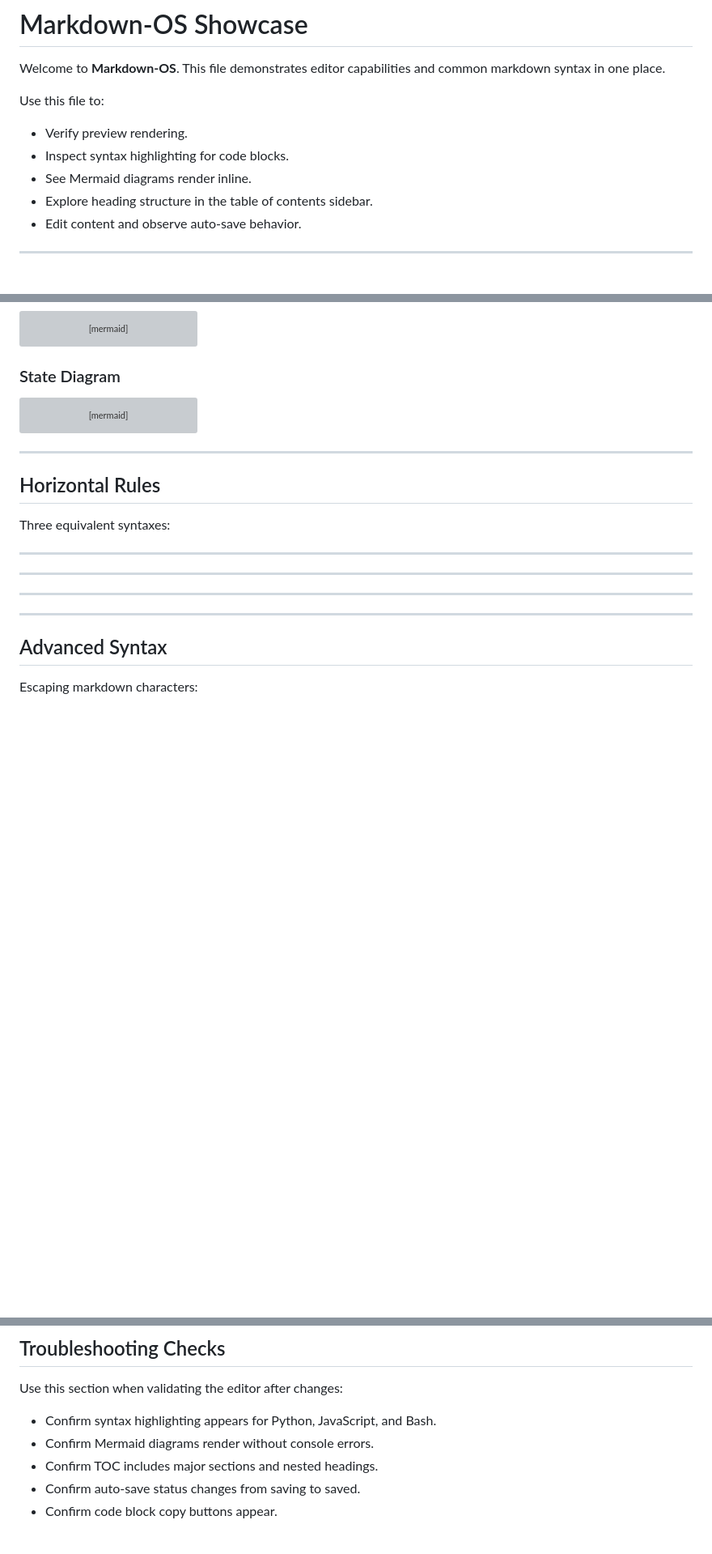
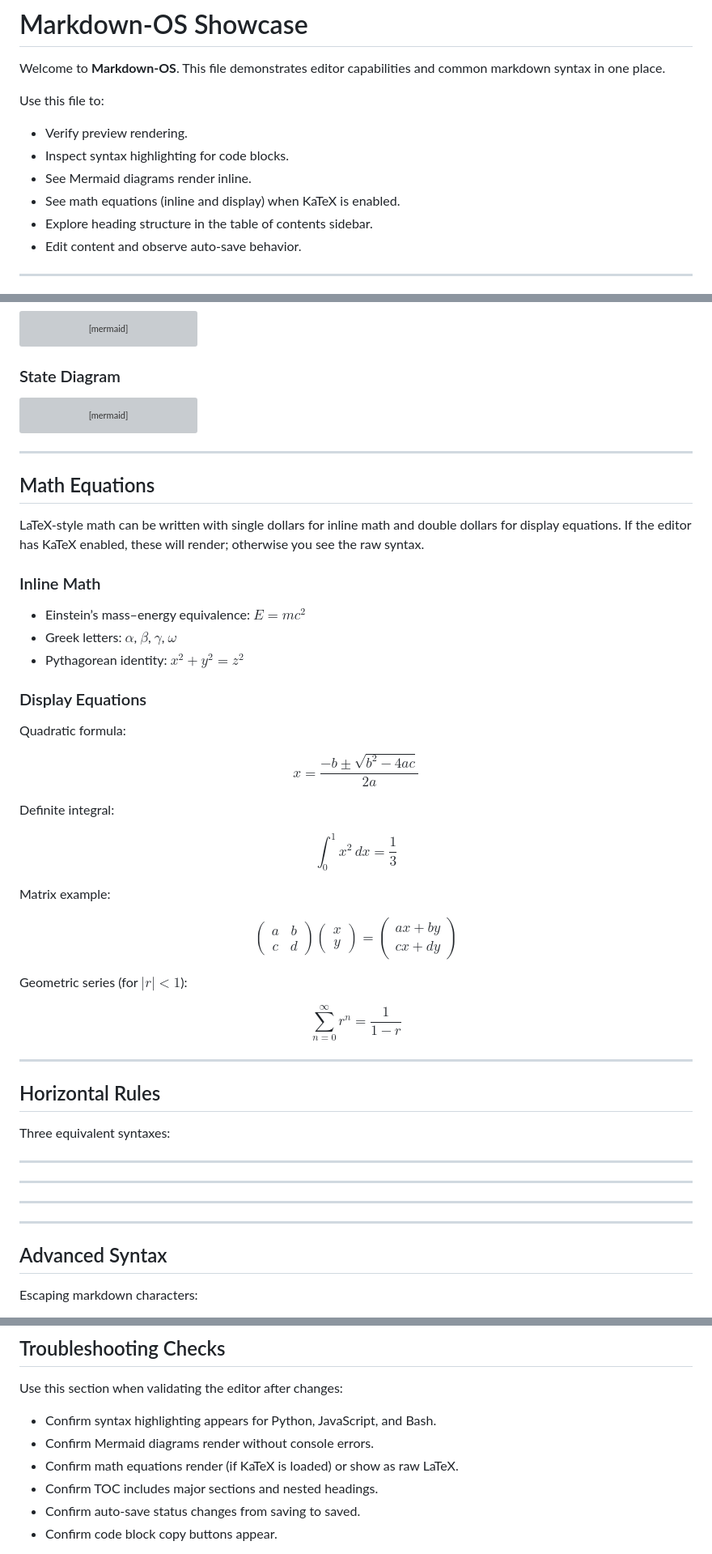
Before and after one commit to elena-cabrera/markdown-os, a Markdown page: markdown_os/templates/example_template.md, 3 parts joined by grey strips. Shown at 81% size. Rendered like a GitHub page; blank space fills up the shorter version; grey boxes are pictures that could not be loaded.

Commit message:
docs(example): add math equations section and update task list formatting

```diff
--- a/markdown_os/templates/example_template.md
+++ b/markdown_os/templates/example_template.md
@@ -7,6 +7,7 @@ Use this file to:
 - Verify preview rendering.
 - Inspect syntax highlighting for code blocks.
 - See Mermaid diagrams render inline.
+- See math equations (inline and display) when KaTeX is enabled.
 - Explore heading structure in the table of contents sidebar.
 - Edit content and observe auto-save behavior.
 
@@ -315,15 +316,65 @@ stateDiagram-v2
 
 ---
 
+## Math Equations
+
+LaTeX-style math can be written with single dollars for inline math and double dollars for display equations. If the editor has KaTeX enabled, these will render; otherwise you see the raw syntax.
+
+### Inline Math
+
+- Einstein’s mass–energy equivalence: $E = mc^2$
+- Greek letters: $\alpha$, $\beta$, $\gamma$, $\omega$
+- Pythagorean identity: $x^2 + y^2 = z^2$
+
+### Display Equations
+
+Quadratic formula:
+
+$$
+x = \frac{-b \pm \sqrt{b^2 - 4ac}}{2a}
+$$
+
+Definite integral:
+
+$$
+\int_0^1 x^2 \, dx = \frac{1}{3}
+$$
+
+Matrix example:
+
+$$
+\begin{pmatrix}
+a & b \\
+c & d
+\end{pmatrix}
+\begin{pmatrix}
+x \\
+y
+\end{pmatrix}
+=
+\begin{pmatrix}
+ax + by \\
+cx + dy
+\end{pmatrix}
+$$
+
+Geometric series (for $|r| < 1$):
+
+$$
+\sum_{n=0}^{\infty} r^n = \frac{1}{1 - r}
+$$
+
+---
+
 ## Horizontal Rules
 
 Three equivalent syntaxes:
 
 ---
 
-***
+---
 
-___
+---
 
 ---
 
@@ -363,6 +414,7 @@ Use this section when validating the editor after changes:
 
 - Confirm syntax highlighting appears for Python, JavaScript, and Bash.
 - Confirm Mermaid diagrams render without console errors.
+- Confirm math equations render (if KaTeX is loaded) or show as raw LaTeX.
 - Confirm TOC includes major sections and nested headings.
 - Confirm auto-save status changes from saving to saved.
 - Confirm code block copy buttons appear.
```
Also changed, not shown: other parts of markdown_os/templates/example_template.md (+25 -25 lines), example.md (+55 -3 lines).
